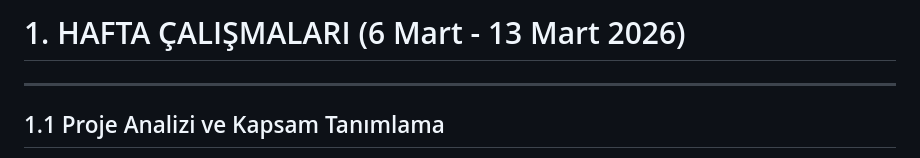
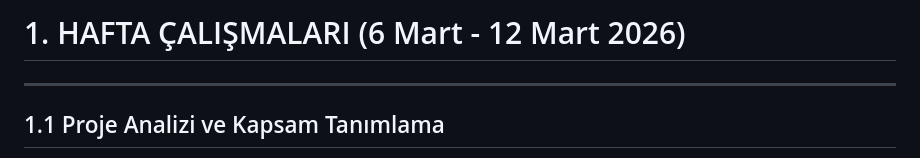
Before and after one commit to Aylin-akagndz/Akilli-Bellek-Yonetimi, a Markdown page: projeakisi.md, the part around the change. Drawn GitHub-style.

Commit message:
Update date range for week 1 activities

```diff
--- a/projeakisi.md
+++ b/projeakisi.md
@@ -1,4 +1,4 @@
-# 1. HAFTA ÇALIŞMALARI (6 Mart - 13 Mart 2026)
+# 1. HAFTA ÇALIŞMALARI (6 Mart - 12 Mart 2026)
 ---
 
 ## 1.1 Proje Analizi ve Kapsam Tanımlama
```
